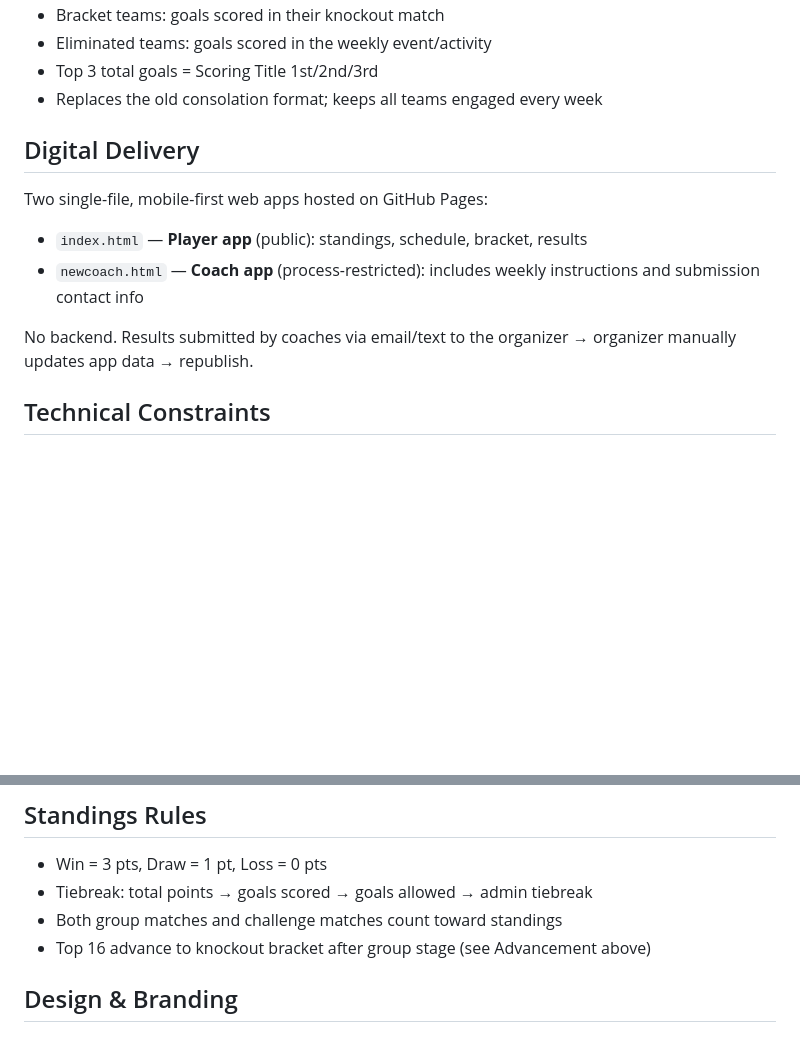
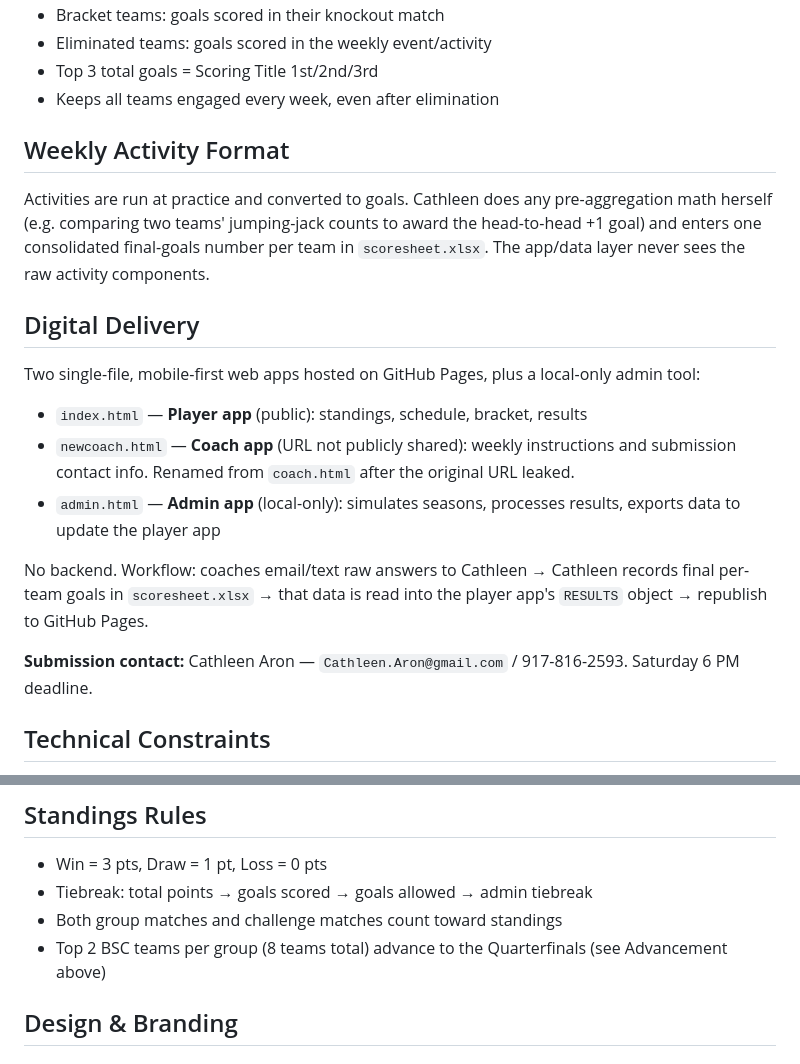
Before and after one commit to millxing/worldcup, a Markdown page: CLAUDE.md, 2 parts joined by grey strips. Rendered like a GitHub page; blank space fills up the shorter version.

```diff
--- a/CLAUDE.md
+++ b/CLAUDE.md
@@ -64,16 +51,23 @@ Full participation (3rd–8th): 33 teams. If 7th/8th opt out: 25 teams. Design t
 - Bracket teams: goals scored in their knockout match
 - Eliminated teams: goals scored in the weekly event/activity
 - Top 3 total goals = Scoring Title 1st/2nd/3rd
-- Replaces the old consolation format; keeps all teams engaged every week
+- Keeps all teams engaged every week, even after elimination
+
+## Weekly Activity Format
+
+Activities are run at practice and converted to goals. Cathleen does any pre-aggregation math herself (e.g. comparing two teams' jumping-jack counts to award the head-to-head +1 goal) and enters one consolidated final-goals number per team in `scoresheet.xlsx`. The app/data layer never sees the raw activity components.
 
 ## Digital Delivery
 
-Two single-file, mobile-first web apps hosted on GitHub Pages:
+Two single-file, mobile-first web apps hosted on GitHub Pages, plus a local-only admin tool:
 
 - `index.html` — **Player app** (public): standings, schedule, bracket, results
-- `newcoach.html` — **Coach app** (process-restricted): includes weekly instructions and submission contact info
+- `newcoach.html` — **Coach app** (URL not publicly shared): weekly instructions and submission contact info. Renamed from `coach.html` after the original URL leaked.
+- `admin.html` — **Admin app** (local-only): simulates seasons, processes results, exports data to update the player app
 
-No backend. Results submitted by coaches via email/text to the organizer → organizer manually updates app data → republish.
+No backend. Workflow: coaches email/text raw answers to Cathleen → Cathleen records final per-team goals in `scoresheet.xlsx` → that data is read into the player app's `RESULTS` object → republish to GitHub Pages.
+
+**Submission contact:** Cathleen Aron — `Cathleen.Aron@gmail.com` / 917-816-2593. Saturday 6 PM deadline.
 
 ## Technical Constraints
 
@@ -88,7 +82,7 @@ No backend. Results submitted by coaches via email/text to the organizer → org
 - Win = 3 pts, Draw = 1 pt, Loss = 0 pts
 - Tiebreak: total points → goals scored → goals allowed → admin tiebreak
 - Both group matches and challenge matches count toward standings
-- Top 16 advance to knockout bracket after group stage (see Advancement above)
+- Top 2 BSC teams per group (8 teams total) advance to the Quarterfinals (see Advancement above)
 
 ## Design & Branding
 
```
Also changed, not shown: other parts of CLAUDE.md (+26 -39 lines).
